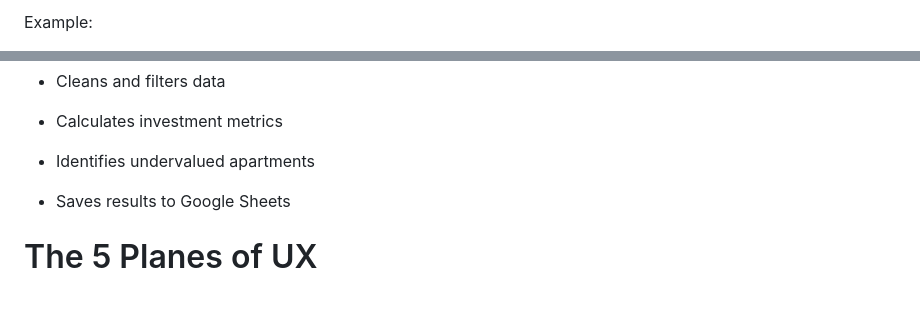
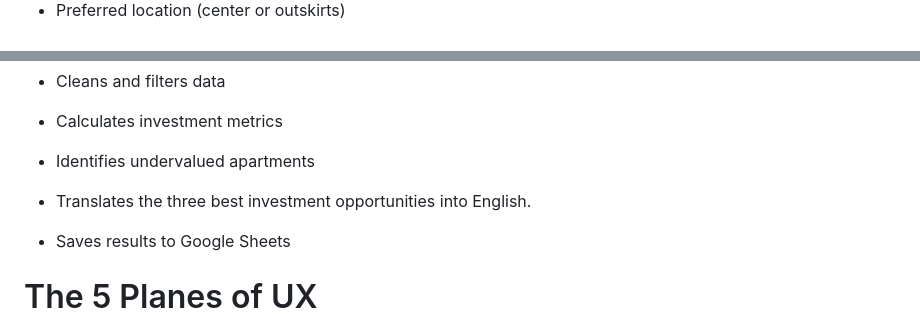
Before and after one commit to akashebaev-ux/flat_app, a Markdown page: README.md, 2 parts joined by grey strips. GitHub-like rendering; blank space fills up the shorter version.

```diff
--- a/README.md
+++ b/README.md
@@ -165,3 +167,3 @@ You will be asked to enter:
 
-Example:
+- Preferred location (center or outskirts)
 
@@ -200,6 +204,8 @@ A command-line real estate analysis tool that:
 - Calculates investment metrics
 
 - Identifies undervalued apartments
+
+- Translates the three best investment opportunities into English.
 
 - Saves results to Google Sheets
 
```
Also changed, not shown: other parts of README.md (+18 -14 lines).
